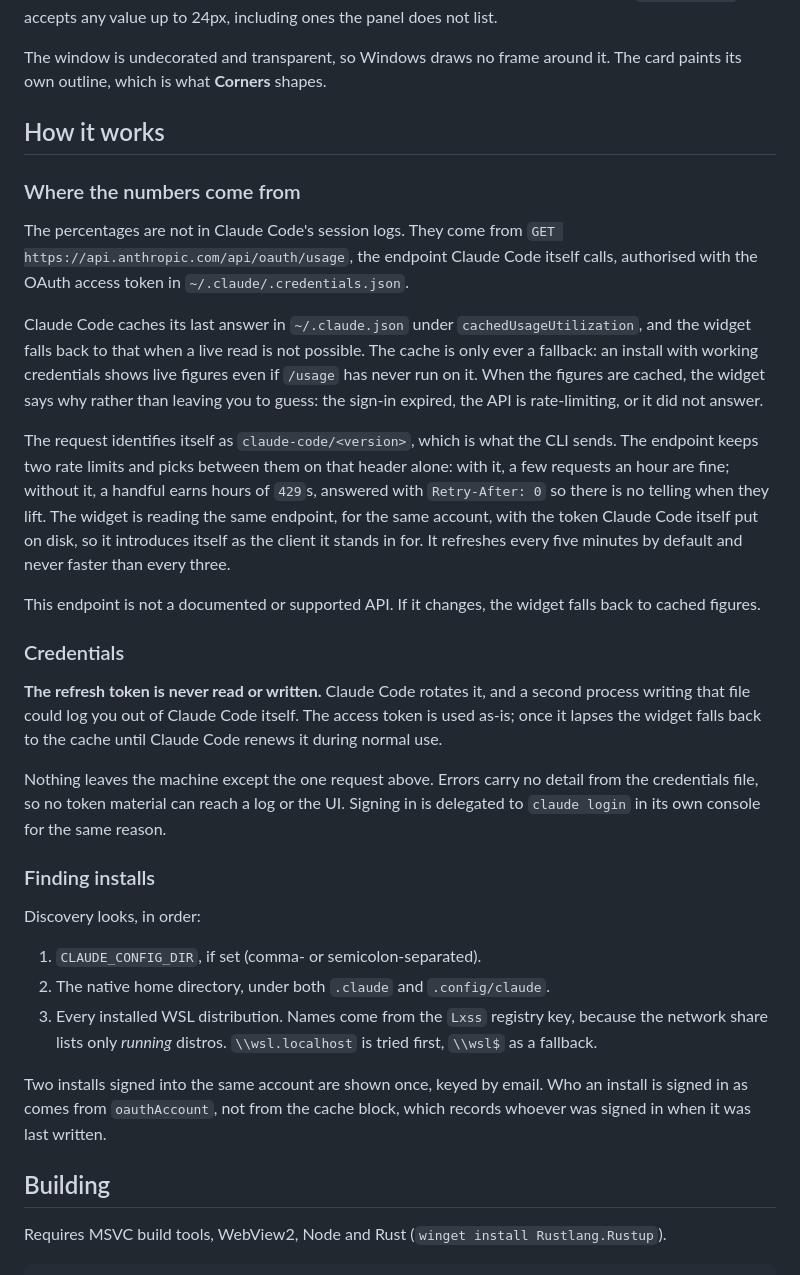
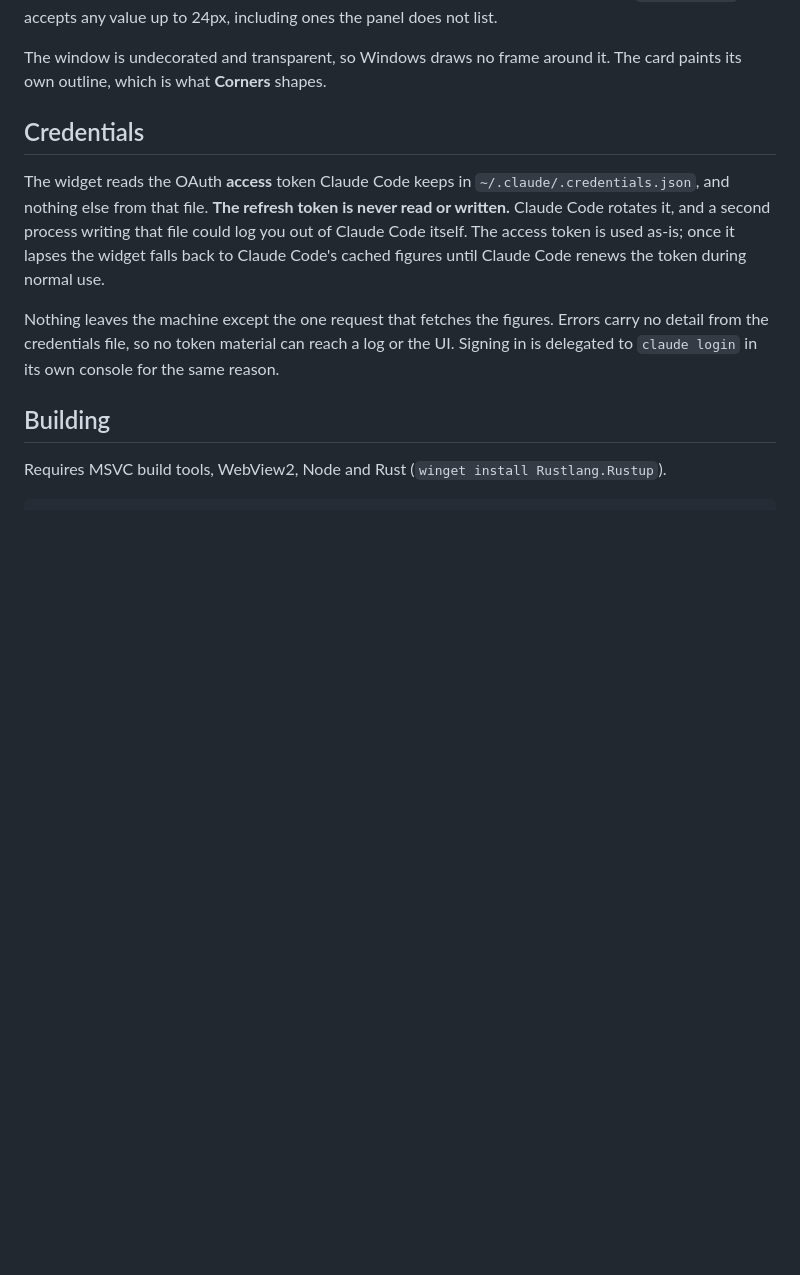
Before and after one commit to 1935138/claude-usage-widget, a Markdown page: README.md, the part around the change. Rendered like a GitHub page; blank space fills up the shorter version.

```diff
--- a/README.md
+++ b/README.md
@@ -78,58 +78,19 @@ the file, and a UTF-8 BOM is tolerated. `cornerRadius` accepts any value up to
 The window is undecorated and transparent, so Windows draws no frame around it.
 The card paints its own outline, which is what **Corners** shapes.
 
-## How it works
+## Credentials
 
-### Where the numbers come from
+The widget reads the OAuth **access** token Claude Code keeps in
+`~/.claude/.credentials.json`, and nothing else from that file. **The refresh
+token is never read or written.** Claude Code rotates it, and a second process
+writing that file could log you out of Claude Code itself. The access token is
+used as-is; once it lapses the widget falls back to Claude Code's cached figures
+until Claude Code renews the token during normal use.
 
-The percentages are not in Claude Code's session logs. They come from
-`GET https://api.anthropic.com/api/oauth/usage`, the endpoint Claude Code itself
-calls, authorised with the OAuth access token in `~/.claude/.credentials.json`.
-
-Claude Code caches its last answer in `~/.claude.json` under
-`cachedUsageUtilization`, and the widget falls back to that when a live read is
-not possible. The cache is only ever a fallback: an install with working
-credentials shows live figures even if `/usage` has never run on it. When the
-figures are cached, the widget says why rather than leaving you to guess: the
-sign-in expired, the API is rate-limiting, or it did not answer.
-
-The request identifies itself as `claude-code/<version>`, which is what the CLI
-sends. The endpoint keeps two rate limits and picks between them on that header
-alone: with it, a few requests an hour are fine; without it, a handful earns
-hours of `429`s, answered with `Retry-After: 0` so there is no telling when they
-lift. The widget is reading the same endpoint, for the same account, with the
-token Claude Code itself put on disk, so it introduces itself as the client it
-stands in for. It refreshes every five minutes by default and never faster than
-every three.
-
-This endpoint is not a documented or supported API. If it changes, the widget
-falls back to cached figures.
-
-### Credentials
-
-**The refresh token is never read or written.** Claude Code rotates it, and a
-second process writing that file could log you out of Claude Code itself. The
-access token is used as-is; once it lapses the widget falls back to the cache
-until Claude Code renews it during normal use.
-
-Nothing leaves the machine except the one request above. Errors carry no detail
-from the credentials file, so no token material can reach a log or the UI.
-Signing in is delegated to `claude login` in its own console for the same
-reason.
-
-### Finding installs
-
-Discovery looks, in order:
-
-1. `CLAUDE_CONFIG_DIR`, if set (comma- or semicolon-separated).
-2. The native home directory, under both `.claude` and `.config/claude`.
-3. Every installed WSL distribution. Names come from the `Lxss` registry key,
-   because the network share lists only *running* distros. `\\wsl.localhost` is
-   tried first, `\\wsl$` as a fallback.
-
-Two installs signed into the same account are shown once, keyed by email. Who an
-install is signed in as comes from `oauthAccount`, not from the cache block,
-which records whoever was signed in when it was last written.
+Nothing leaves the machine except the one request that fetches the figures.
+Errors carry no detail from the credentials file, so no token material can reach
+a log or the UI. Signing in is delegated to `claude login` in its own console
+for the same reason.
 
 ## Building
 
```
Also changed, not shown: docs/README.ko.md (+8 -47 lines).
